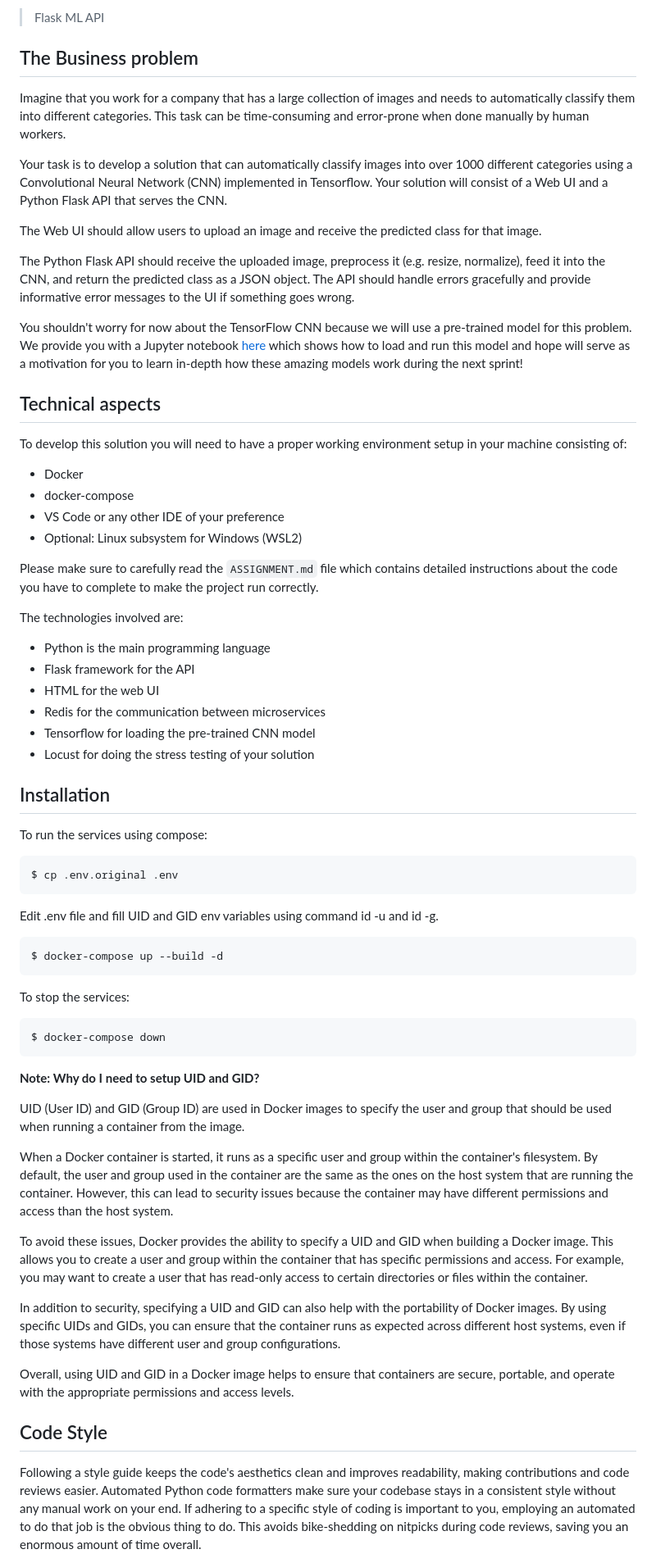
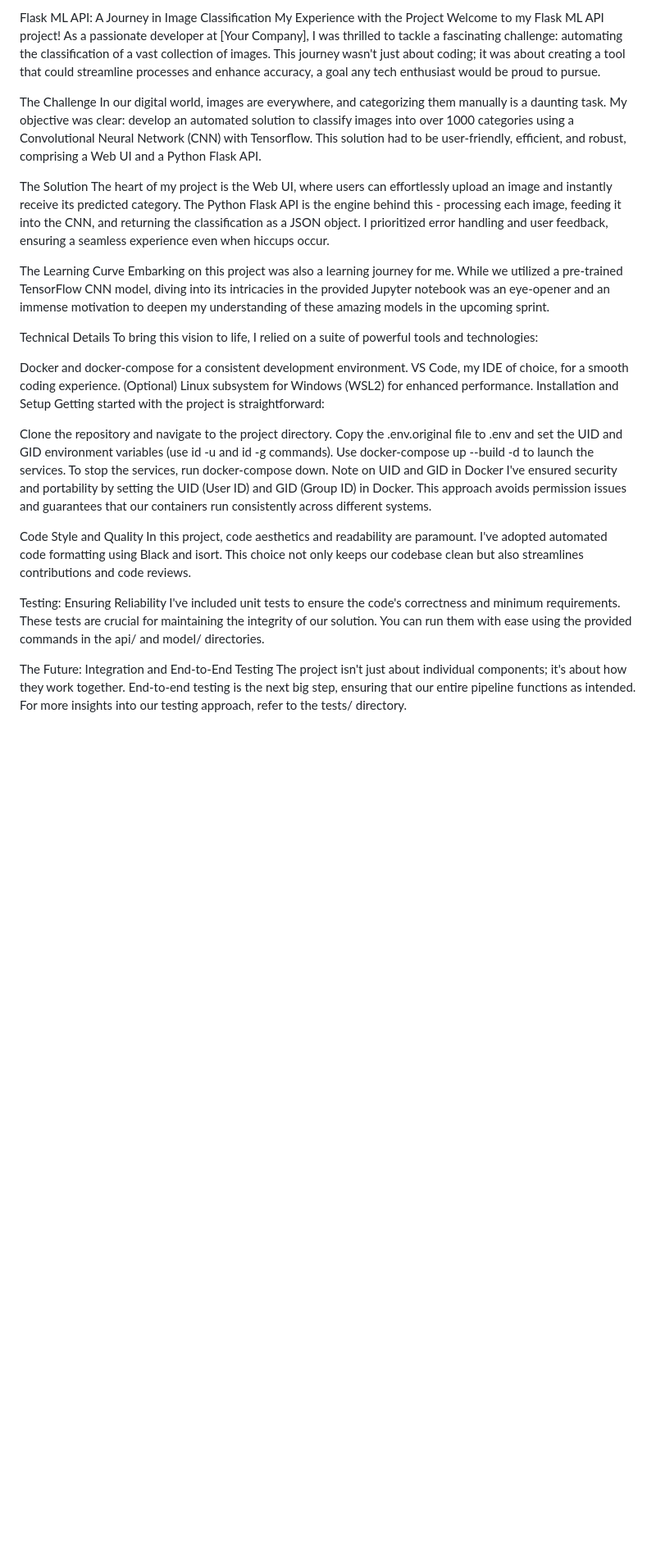
Before and after one commit to gnavarrolema/Image-Classification, a Markdown page: README.md, the part around the change printed below. Shown: that part at 82% size. Drawn GitHub-style; blank space fills up the shorter version.

````diff
--- a/README.md
+++ b/README.md
@@ -1,68 +1,38 @@
-> Flask ML API
+Flask ML API: A Journey in Image Classification
+My Experience with the Project
+Welcome to my Flask ML API project! As a passionate developer at [Your Company], I was thrilled to tackle a fascinating challenge: automating the classification of a vast collection of images. This journey wasn't just about coding; it was about creating a tool that could streamline processes and enhance accuracy, a goal any tech enthusiast would be proud to pursue.
 
-## The Business problem
+The Challenge
+In our digital world, images are everywhere, and categorizing them manually is a daunting task. My objective was clear: develop an automated solution to classify images into over 1000 categories using a Convolutional Neural Network (CNN) with Tensorflow. This solution had to be user-friendly, efficient, and robust, comprising a Web UI and a Python Flask API.
 
-Imagine that you work for a company that has a large collection of images and needs to automatically classify them into different categories. This task can be time-consuming and error-prone when done manually by human workers.
+The Solution
+The heart of my project is the Web UI, where users can effortlessly upload an image and instantly receive its predicted category. The Python Flask API is the engine behind this - processing each image, feeding it into the CNN, and returning the classification as a JSON object. I prioritized error handling and user feedback, ensuring a seamless experience even when hiccups occur.
 
-Your task is to develop a solution that can automatically classify images into over 1000 different categories using a Convolutional Neural Network (CNN) implemented in Tensorflow. Your solution will consist of a Web UI and a Python Flask API that serves the CNN.
+The Learning Curve
+Embarking on this project was also a learning journey for me. While we utilized a pre-trained TensorFlow CNN model, diving into its intricacies in the provided Jupyter notebook was an eye-opener and an immense motivation to deepen my understanding of these amazing models in the upcoming sprint.
 
-The Web UI should allow users to upload an image and receive the predicted class for that image.
+Technical Details
+To bring this vision to life, I relied on a suite of powerful tools and technologies:
 
-The Python Flask API should receive the uploaded image, preprocess it (e.g. resize, normalize), feed it into the CNN, and return the predicted class as a JSON object. The API should handle errors gracefully and provide informative error messages to the UI if something goes wrong.
+Docker and docker-compose for a consistent development environment.
+VS Code, my IDE of choice, for a smooth coding experience.
+(Optional) Linux subsystem for Windows (WSL2) for enhanced performance.
+Installation and Setup
+Getting started with the project is straightforward:
 
-You shouldn't worry for now about the TensorFlow CNN because we will use a pre-trained model for this problem. We provide you with a Jupyter notebook [here](https://drive.google.com/file/d/1ADuBSE4z2ZVIdn66YDSwxKv-58U7WEOn/view?usp=sharing) which shows how to load and run this model and hope will serve as a motivation for you to learn in-depth how these amazing models work during the next sprint!
+Clone the repository and navigate to the project directory.
+Copy the .env.original file to .env and set the UID and GID environment variables (use id -u and id -g commands).
+Use docker-compose up --build -d to launch the services.
+To stop the services, run docker-compose down.
+Note on UID and GID in Docker
+I've ensured security and portability by setting the UID (User ID) and GID (Group ID) in Docker. This approach avoids permission issues and guarantees that our containers run consistently across different systems.
 
-## Technical aspects
+Code Style and Quality
+In this project, code aesthetics and readability are paramount. I've adopted automated code formatting using Black and isort. This choice not only keeps our codebase clean but also streamlines contributions and code reviews.
 
-To develop this solution you will need to have a proper working environment setup in your machine consisting of:
-- Docker
-- docker-compose
-- VS Code or any other IDE of your preference
-- Optional: Linux subsystem for Windows (WSL2)
+Testing: Ensuring Reliability
+I've included unit tests to ensure the code's correctness and minimum requirements. These tests are crucial for maintaining the integrity of our solution. You can run them with ease using the provided commands in the api/ and model/ directories.
 
-Please make sure to carefully read the `ASSIGNMENT.md` file which contains detailed instructions about the code you have to complete to make the project run correctly.
+The Future: Integration and End-to-End Testing
+The project isn't just about individual components; it's about how they work together. End-to-end testing is the next big step, ensuring that our entire pipeline functions as intended. For more insights into our testing approach, refer to the tests/ directory.
 
-The technologies involved are:
-- Python is the main programming language
-- Flask framework for the API
-- HTML for the web UI
-- Redis for the communication between microservices
-- Tensorflow for loading the pre-trained CNN model
-- Locust for doing the stress testing of your solution
-
-## Installation
-
-To run the services using compose:
-
-```bash
-$ cp .env.original .env
-```
-
-Edit .env file and fill UID and GID env variables using command id -u and id -g.
-
-```bash
-$ docker-compose up --build -d
-```
-
-To stop the services:
-
-```bash
-$ docker-compose down
-```
-
-**Note: Why do I need to setup UID and GID?**
-
-UID (User ID) and GID (Group ID) are used in Docker images to specify the user and group that should be used when running a container from the image.
-
-When a Docker container is started, it runs as a specific user and group within the container's filesystem. By default, the user and group used in the container are the same as the ones on the host system that are running the container. However, this can lead to security issues because the container may have different permissions and access than the host system.
-
-To avoid these issues, Docker provides the ability to specify a UID and GID when building a Docker image. This allows you to create a user and group within the container that has specific permissions and access. For example, you may want to create a user that has read-only access to certain directories or files within the container.
-
-In addition to security, specifying a UID and GID can also help with the portability of Docker images. By using specific UIDs and GIDs, you can ensure that the container runs as expected across different host systems, even if those systems have different user and group configurations.
-
-Overall, using UID and GID in a Docker image helps to ensure that containers are secure, portable, and operate with the appropriate permissions and access levels.
-
-## Code Style
-
-Following a style guide keeps the code's aesthetics clean and improves readability, making contributions and code reviews easier. Automated Python code formatters make sure your codebase stays in a consistent style without any manual work on your end. If adhering to a specific style of coding is important to you, employing an automated to do that job is the obvious thing to do. This avoids bike-shedding on nitpicks during code reviews, saving you an enormous amount of time overall.
-
````
Also changed, not shown: other parts of README.md (+2 -91 lines).
